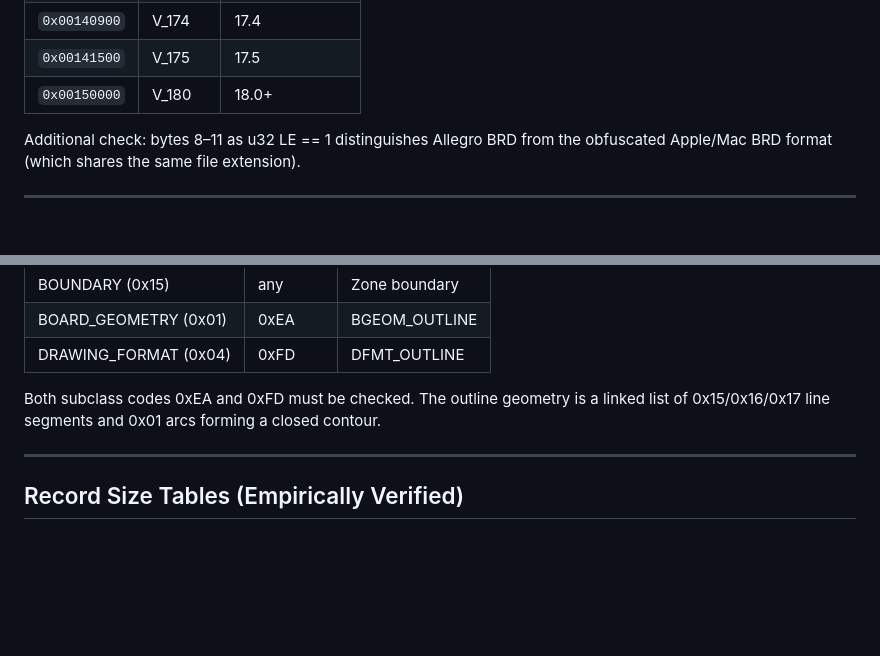
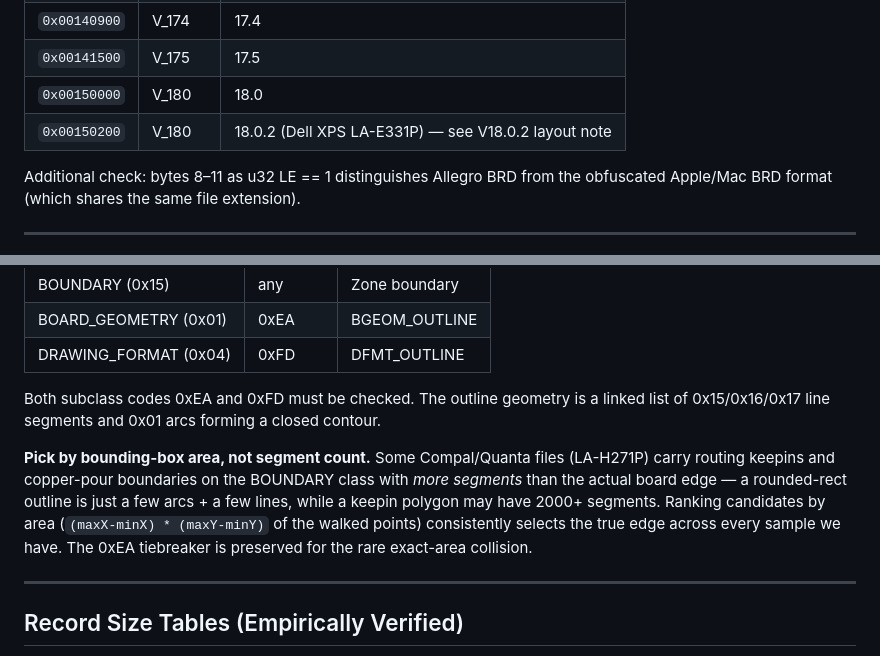
Before and after one commit to AlexeyInwerp/BoardRipper, a Markdown page: docs/formats/ALLEGRO_BRD_FORMAT.md, 2 parts joined by grey strips. Drawn GitHub-style; blank space fills up the shorter version.

```diff
--- a/docs/formats/ALLEGRO_BRD_FORMAT.md
+++ b/docs/formats/ALLEGRO_BRD_FORMAT.md
@@ -51,7 +51,8 @@ Version 18.0 is the most significant header layout change.
 | `0x00140400`   | V_172   | 17.2            |
 | `0x00140900`   | V_174   | 17.4            |
 | `0x00141500`   | V_175   | 17.5            |
-| `0x00150000`   | V_180   | 18.0+           |
+| `0x00150000`   | V_180   | 18.0            |
+| `0x00150200`   | V_180   | 18.0.2 (Dell XPS LA-E331P) — see V18.0.2 layout note |
 
 Additional check: bytes 8–11 as u32 LE == 1 distinguishes Allegro BRD from the
 obfuscated Apple/Mac BRD format (which shares the same file extension).
@@ -298,6 +299,14 @@ The board outline is stored as polygon shapes (0x28) with specific class + subcl
 Both subclass codes 0xEA and 0xFD must be checked. The outline geometry is a
 linked list of 0x15/0x16/0x17 line segments and 0x01 arcs forming a closed contour.
 
+**Pick by bounding-box area, not segment count.** Some Compal/Quanta files
+(LA-H271P) carry routing keepins and copper-pour boundaries on the BOUNDARY
+class with *more segments* than the actual board edge — a rounded-rect outline
+is just a few arcs + a few lines, while a keepin polygon may have 2000+
+segments. Ranking candidates by area (`(maxX-minX) * (maxY-minY)` of the
+walked points) consistently selects the true edge across every sample we
+have. The 0xEA tiebreaker is preserved for the rare exact-area collision.
+
 ---
 
 ## Record Size Tables (Empirically Verified)
```
Also changed, not shown: other parts of docs/formats/ALLEGRO_BRD_FORMAT.md (+75 -0 lines).
